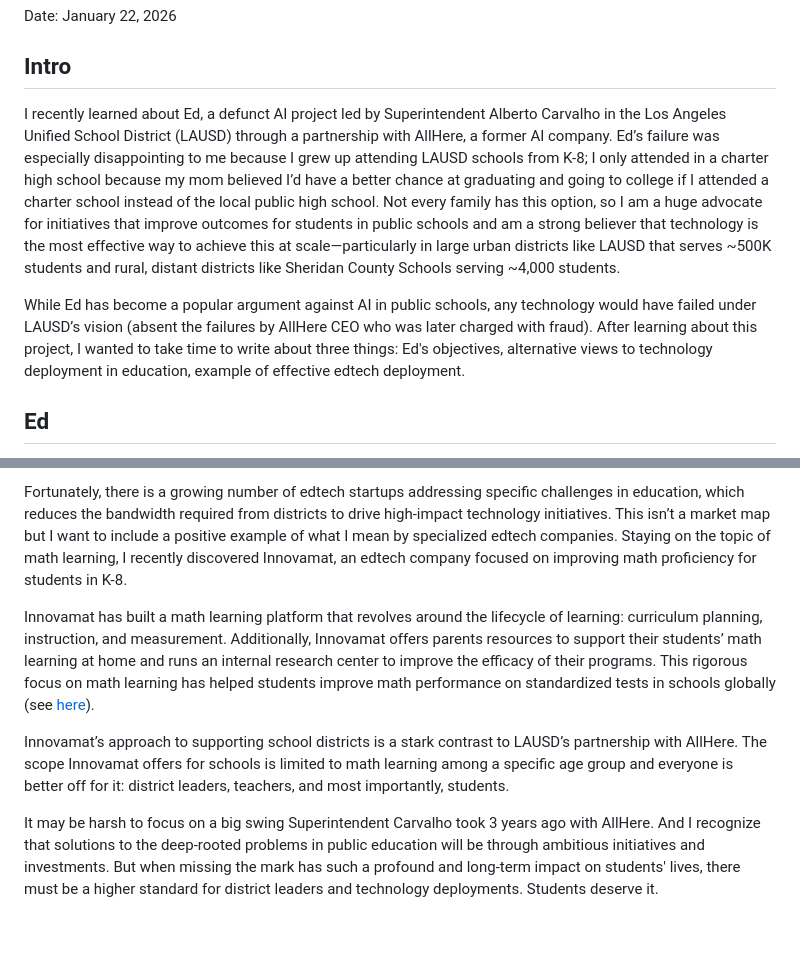
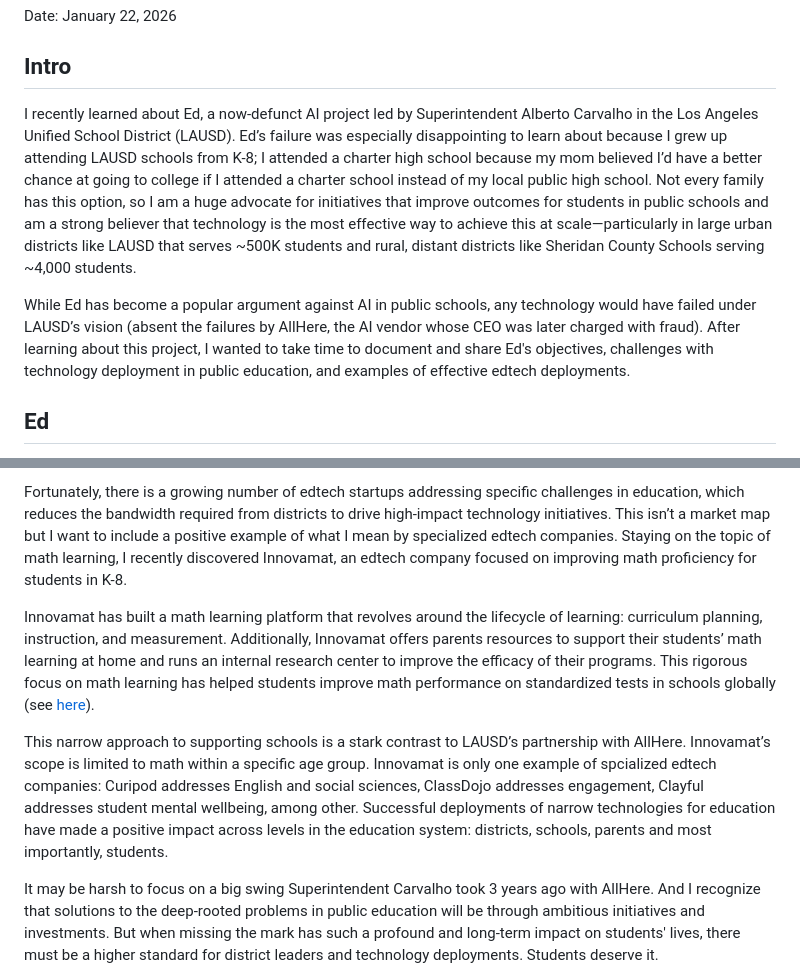
Before and after one commit to rodriguezjordyc/website, a Markdown page: posts/Ed by LAUSD.md, 2 parts joined by grey strips. Rendered like a GitHub page; blank space fills up the shorter version.

Commit message:
revised
revised

```diff
--- a/posts/Ed by LAUSD.md
+++ b/posts/Ed by LAUSD.md
@@ -4,9 +4,9 @@ Date: January 22, 2026
 
 ## Intro
 
-I recently learned about Ed, a defunct AI project led by Superintendent Alberto Carvalho in the Los Angeles Unified School District (LAUSD) through a partnership with AllHere, a former AI company. Ed’s failure was especially disappointing to me because I grew up attending LAUSD schools from K-8; I only attended in a charter high school because my mom believed I’d have a better chance at graduating and going to college if I attended a charter school instead of the local public high school. Not every family has this option, so I am a huge advocate for initiatives that improve outcomes for students in public schools and am a strong believer that technology is the most effective way to achieve this at scale—particularly in large urban districts like LAUSD that serves ~500K students and rural, distant districts like Sheridan County Schools serving ~4,000 students.
+I recently learned about Ed, a now-defunct AI project led by Superintendent Alberto Carvalho in the Los Angeles Unified School District (LAUSD). Ed’s failure was especially disappointing to learn about because I grew up attending LAUSD schools from K-8; I attended a charter high school because my mom believed I’d have a better chance at going to college if I attended a charter school instead of my local public high school. Not every family has this option, so I am a huge advocate for initiatives that improve outcomes for students in public schools and am a strong believer that technology is the most effective way to achieve this at scale—particularly in large urban districts like LAUSD that serves ~500K students and rural, distant districts like Sheridan County Schools serving ~4,000 students.
 
-While Ed has become a popular argument against AI in public schools, any technology would have failed under LAUSD’s vision (absent the failures by AllHere CEO who was later charged with fraud). After learning about this project, I wanted to take time to write about three things: Ed's objectives, alternative views to technology deployment in education, example of effective edtech deployment.
+While Ed has become a popular argument against AI in public schools, any technology would have failed under LAUSD’s vision (absent the failures by AllHere, the AI vendor whose CEO was later charged with fraud). After learning about this project, I wanted to take time to document and share Ed's objectives, challenges with technology deployment in public education, and examples of effective edtech deployments.
 
 ## Ed
 
@@ -81,8 +81,8 @@ Over the past few days, I’ve been focused on the concerning math and English t
 
 Fortunately, there is a growing number of edtech startups addressing specific challenges in education, which reduces the bandwidth required from districts to drive high-impact technology initiatives. This isn’t a market map but I want to include a positive example of what I mean by specialized edtech companies. Staying on the topic of math learning, I recently discovered Innovamat, an edtech company focused on improving math proficiency for students in K-8.
 
-Innovamat has built a math learning platform that revolves around the lifecycle of learning: curriculum planning, instruction, and measurement. Additionally, Innovamat offers parents resources to support their students’ math learning at home and runs an internal research center to improve the efficacy of their programs. This rigorous focus on math learning has helped students improve math performance on standardized tests in schools globally (see [here](https://blog.innovamat.com/en/research-study-results-on-the-impact-of-innovamat-on-standardized-tests/)).
+Innovamat has built a math learning platform that revolves around the lifecycle of learning: curriculum planning, instruction, and measurement. Additionally, Innovamat offers parents resources to support their students’ math learning at home and runs an internal research center to improve the efficacy of their programs. This rigorous focus on math learning has helped students improve math performance on standardized tests in schools globally (see [here](https://blog.innovamat.com/en/research-study-results-on-the-impact-of-innovamat-on-standardized-tests/)).
 
-Innovamat’s approach to supporting school districts is a stark contrast to LAUSD’s partnership with AllHere. The scope Innovamat offers for schools is limited to math learning among a specific age group and everyone is better off for it: district leaders, teachers, and most importantly, students.
+This narrow approach to supporting schools is a stark contrast to LAUSD’s partnership with AllHere. Innovamat’s scope is limited to math within a specific age group. Innovamat is only one example of spcialized edtech companies: Curipod addresses English and social sciences, ClassDojo addresses engagement, Clayful addresses student mental wellbeing, among other. Successful deployments of narrow technologies for education have made a positive impact across levels in the education system: districts, schools, parents and most importantly, students.
 
 It may be harsh to focus on a big swing Superintendent Carvalho took 3 years ago with AllHere. And I recognize that solutions to the deep-rooted problems in public education will be through ambitious initiatives and investments. But when missing the mark has such a profound and long-term impact on students' lives, there must be a higher standard for district leaders and technology deployments. Students deserve it.
```
Also changed, not shown: other parts of posts/Ed by LAUSD.md (+1 -1 lines).
